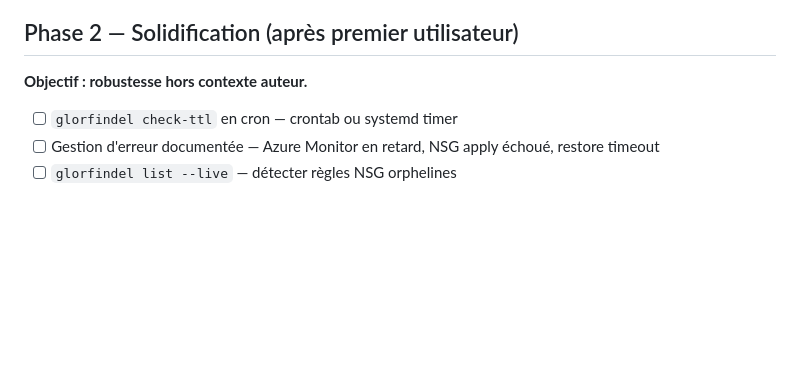
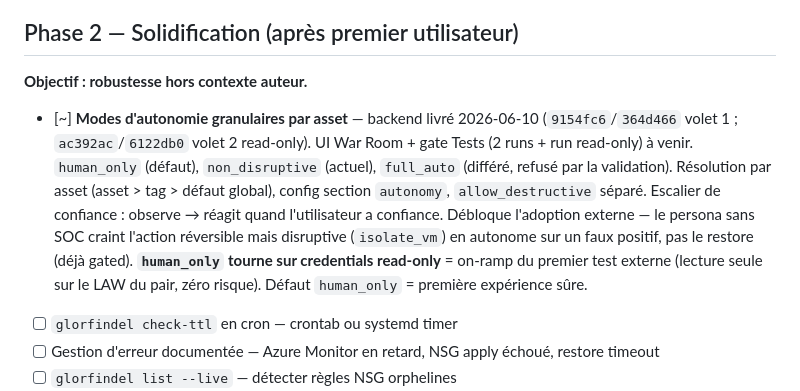
Before and after one commit to Vanyar53/eregion, a Markdown page: ROADMAP.md, the part around the change. GitHub-like rendering; blank space fills up the shorter version.

Commit message:
docs: modes d'autonomie par asset dans ROADMAP Phase 2 — backend livré (volet 1+2 read-only)
Co-Authored-By: Claude Fable 5 <noreply@anthropic.com>

```diff
--- a/ROADMAP.md
+++ b/ROADMAP.md
@@ -63,6 +63,7 @@ Eregion couvre aujourd'hui le milieu de la kill chain. La roadmap ressources ét
 ## Phase 2 — Solidification (après premier utilisateur)
 **Objectif : robustesse hors contexte auteur.**
 
+- [~] **Modes d'autonomie granulaires par asset** — backend livré 2026-06-10 (`9154fc6`/`364d466` volet 1 ; `ac392ac`/`6122db0` volet 2 read-only). UI War Room + gate Tests (2 runs + run read-only) à venir. `human_only` (défaut), `non_disruptive` (actuel), `full_auto` (différé, refusé par la validation). Résolution par asset (asset > tag > défaut global), config section `autonomy`, `allow_destructive` séparé. Escalier de confiance : observe → réagit quand l'utilisateur a confiance. Débloque l'adoption externe — le persona sans SOC craint l'action réversible mais disruptive (`isolate_vm`) en autonome sur un faux positif, pas le restore (déjà gated). **`human_only` tourne sur credentials read-only** = on-ramp du premier test externe (lecture seule sur le LAW du pair, zéro risque). Défaut `human_only` = première expérience sûre.
 - [ ] `glorfindel check-ttl` en cron — crontab ou systemd timer
 - [ ] Gestion d'erreur documentée — Azure Monitor en retard, NSG apply échoué, restore timeout
 - [ ] `glorfindel list --live` — détecter règles NSG orphelines
```
